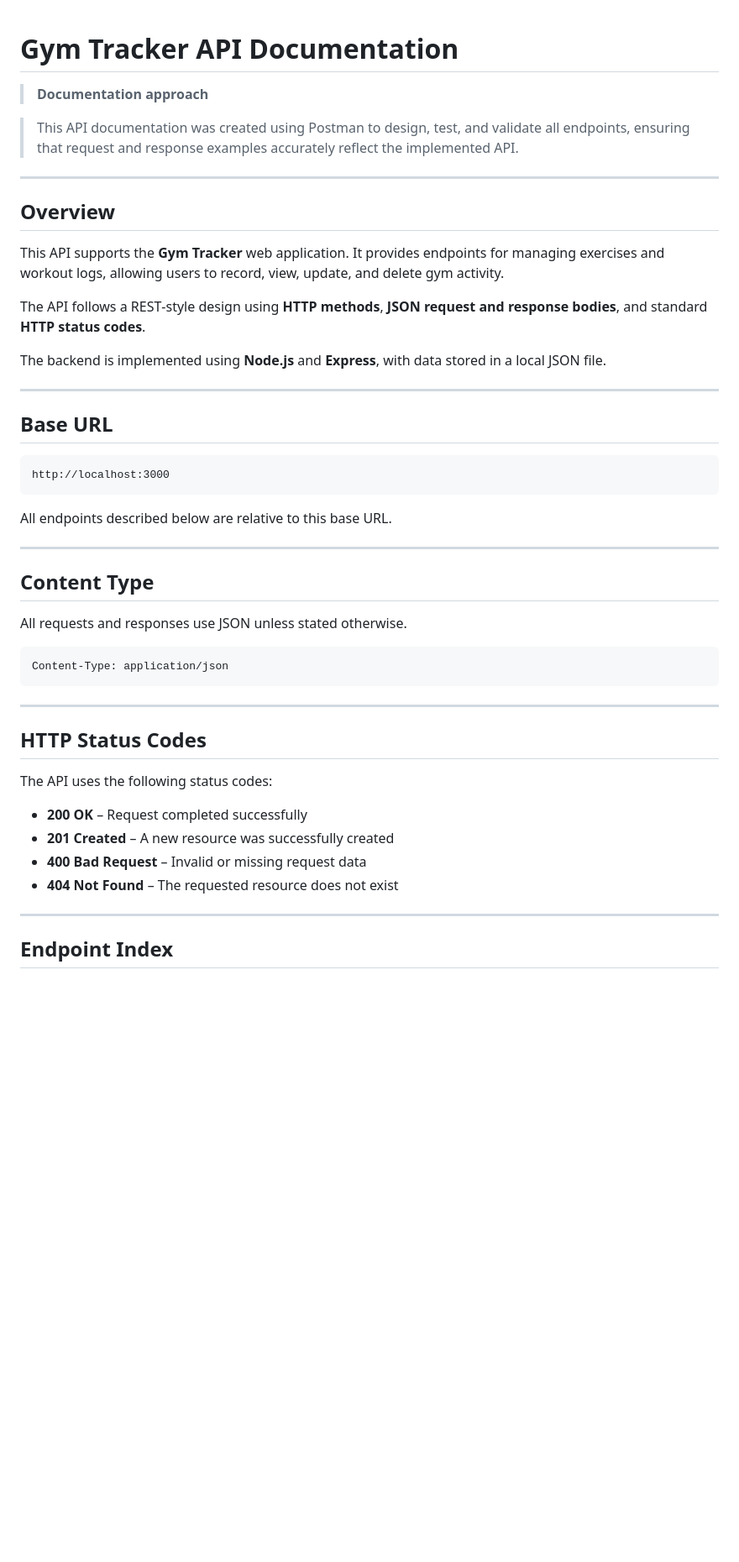
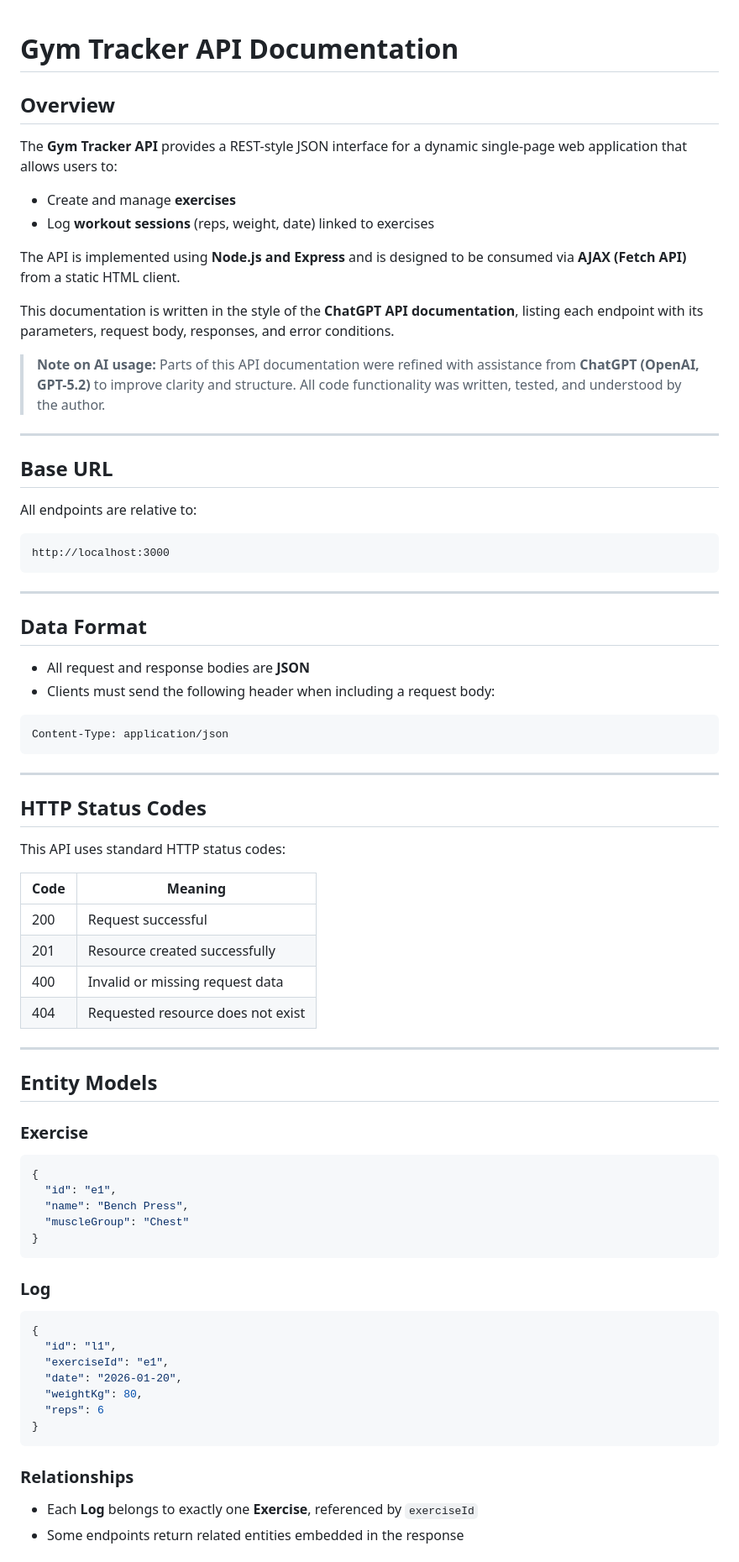
Before and after one commit to eddieteall/gym-tracker, a Markdown page: docs/api.md, the part around one of its changes. Shown at 84% size. GitHub-like rendering; blank space fills up the shorter version.

Commit message:
Restructure and improve API documentation

````diff
--- a/docs/api.md
+++ b/docs/api.md
@@ -1,43 +1,35 @@
 # Gym Tracker API Documentation
-
-> **Documentation approach**
-<!--
-LLM ASSISTANCE (ChatGPT 5.2):
-Used for: structuring API documentation in a clear, ChatGPT-style format
-(endpoint sections, validation rules, example requests/responses).
-
-Prompt used:
-"Help structure REST API documentation in markdown similar to the ChatGPT API docs,
-listing endpoints, parameters, validation rules, responses, and error cases."
--->
-
-> This API documentation was created using Postman to design, test, and validate all endpoints, ensuring that request and response examples accurately reflect the implemented API.
-
----
 
 ## Overview
 
-This API supports the **Gym Tracker** web application. It provides endpoints for managing exercises and workout logs, allowing users to record, view, update, and delete gym activity.
+The **Gym Tracker API** provides a REST-style JSON interface for a dynamic single-page web application that allows users to:
 
-The API follows a REST‑style design using **HTTP methods**, **JSON request and response bodies**, and standard **HTTP status codes**.
+* Create and manage **exercises**
+* Log **workout sessions** (reps, weight, date) linked to exercises
 
-The backend is implemented using **Node.js** and **Express**, with data stored in a local JSON file.
+The API is implemented using **Node.js and Express** and is designed to be consumed via **AJAX (Fetch API)** from a static HTML client.
+
+This documentation is written in the style of the **ChatGPT API documentation**, listing each endpoint with its parameters, request body, responses, and error conditions.
+
+> **Note on AI usage:**
+> Parts of this API documentation were refined with assistance from **ChatGPT (OpenAI, GPT-5.2)** to improve clarity and structure. All code functionality was written, tested, and understood by the author.
 
 ---
 
 ## Base URL
 
+All endpoints are relative to:
+
 ```
 http://localhost:3000
 ```
 
-All endpoints described below are relative to this base URL.
-
 ---
 
-## Content Type
+## Data Format
 
-All requests and responses use JSON unless stated otherwise.
+* All request and response bodies are **JSON**
+* Clients must send the following header when including a request body:
 
 ```
 Content-Type: application/json
@@ -47,13 +39,43 @@ Content-Type: application/json
 
 ## HTTP Status Codes
 
-The API uses the following status codes:
+This API uses standard HTTP status codes:
 
-* **200 OK** – Request completed successfully
-* **201 Created** – A new resource was successfully created
-* **400 Bad Request** – Invalid or missing request data
-* **404 Not Found** – The requested resource does not exist
+| Code | Meaning                           |
+| ---- | --------------------------------- |
+| 200  | Request successful                |
+| 201  | Resource created successfully     |
+| 400  | Invalid or missing request data   |
+| 404  | Requested resource does not exist |
 
 ---
 
-## Endpoint Index
+## Entity Models
+
+### Exercise
+
+```json
+{
+  "id": "e1",
+  "name": "Bench Press",
+  "muscleGroup": "Chest"
+}
+```
+
+### Log
+
+```json
+{
+  "id": "l1",
+  "exerciseId": "e1",
+  "date": "2026-01-20",
+  "weightKg": 80,
+  "reps": 6
+}
+```
+
+### Relationships
+
+* Each **Log** belongs to exactly one **Exercise**, referenced by `exerciseId`
+* Some endpoints return related entities embedded in the response
+
````
Also changed, not shown: other parts of docs/api.md (+187 -158 lines).
